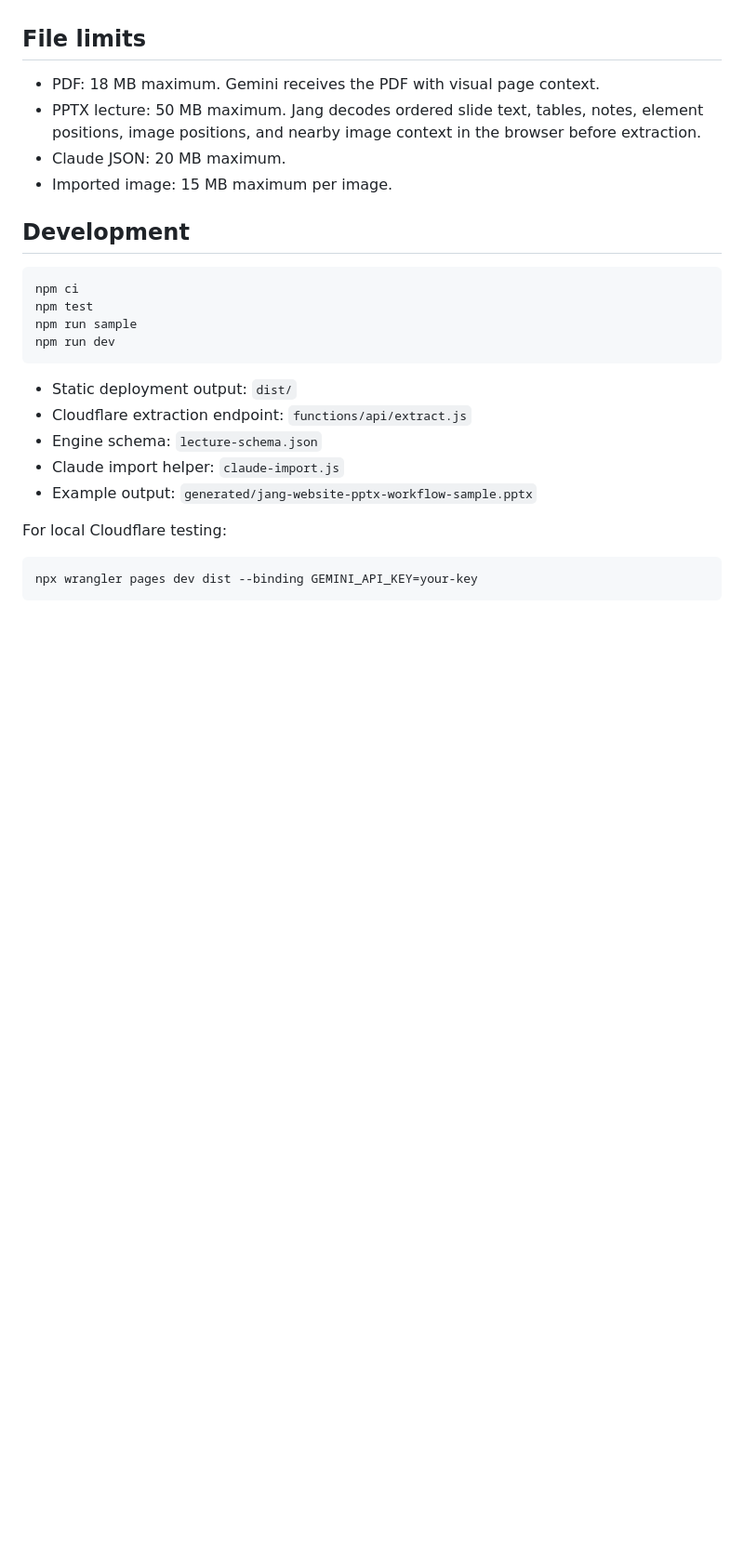
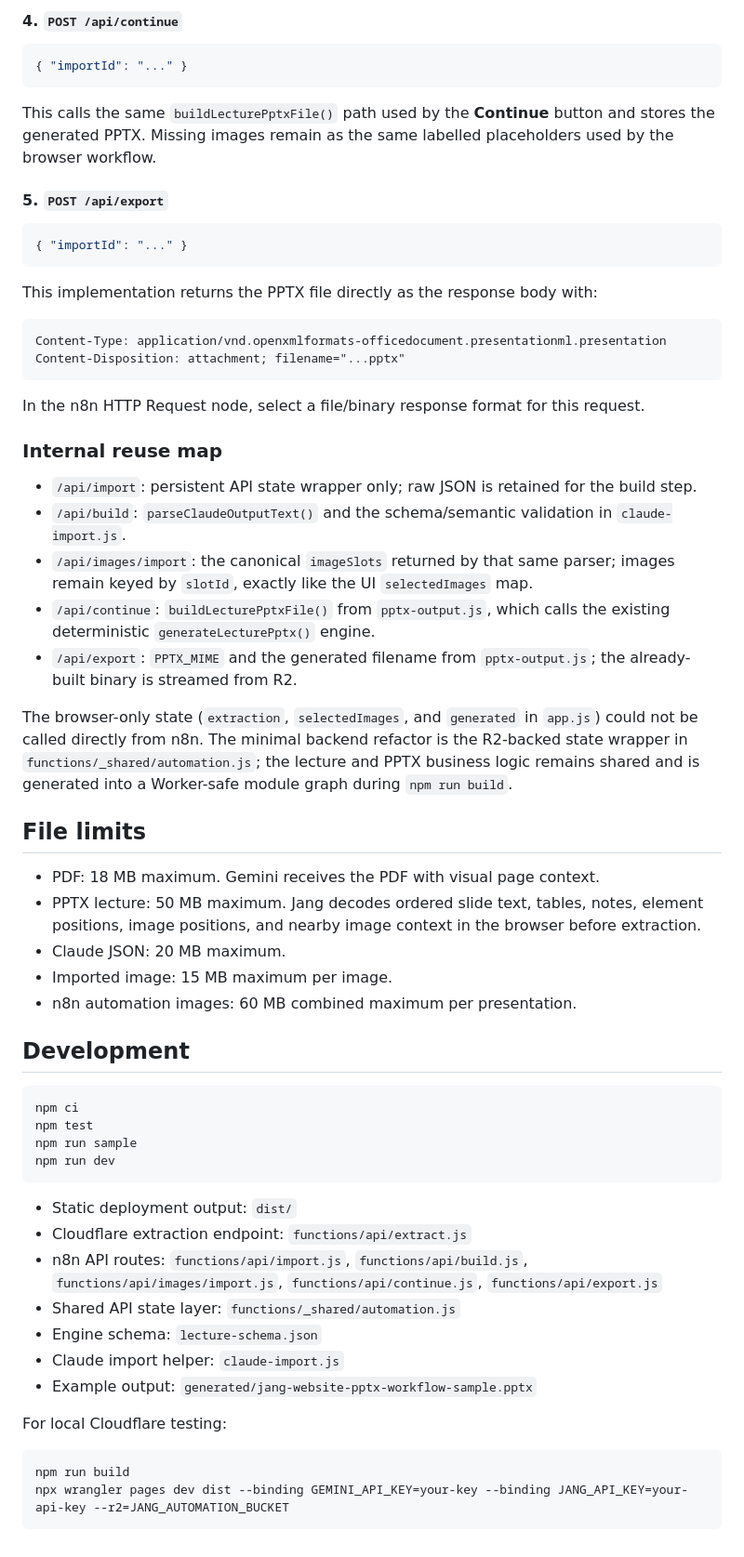
Before and after one commit to hatemkhaleefah3-ui/jang, a Markdown page: README.md, the part around one of its changes. Shown at 93% size. Drawn GitHub-style; blank space fills up the shorter version.

````diff
--- a/README.md
+++ b/README.md
@@ -110,9 +192,43 @@ Claude JSON import is entirely local and does not require a Gemini API call.
+#### 4. `POST /api/continue`
+
+```json
+{ "importId": "..." }
+```
+
+This calls the same `buildLecturePptxFile()` path used by the **Continue** button and stores the generated PPTX. Missing images remain as the same labelled placeholders used by the browser workflow.
+
+#### 5. `POST /api/export`
+
+```json
+{ "importId": "..." }
+```
+
+This implementation returns the PPTX file directly as the response body with:
+
+```text
+Content-Type: application/vnd.openxmlformats-officedocument.presentationml.presentation
+Content-Disposition: attachment; filename="...pptx"
+```
+
+In the n8n HTTP Request node, select a file/binary response format for this request.
+
+### Internal reuse map
+
+- `/api/import`: persistent API state wrapper only; raw JSON is retained for the build step.
+- `/api/build`: `parseClaudeOutputText()` and the schema/semantic validation in `claude-import.js`.
+- `/api/images/import`: the canonical `imageSlots` returned by that same parser; images remain keyed by `slotId`, exactly like the UI `selectedImages` map.
+- `/api/continue`: `buildLecturePptxFile()` from `pptx-output.js`, which calls the existing deterministic `generateLecturePptx()` engine.
+- `/api/export`: `PPTX_MIME` and the generated filename from `pptx-output.js`; the already-built binary is streamed from R2.
+
+The browser-only state (`extraction`, `selectedImages`, and `generated` in `app.js`) could not be called directly from n8n. The minimal backend refactor is the R2-backed state wrapper in `functions/_shared/automation.js`; the lecture and PPTX business logic remains shared and is generated into a Worker-safe module graph during `npm run build`.
+
 ## File limits
 
 - PDF: 18 MB maximum. Gemini receives the PDF with visual page context.
 - PPTX lecture: 50 MB maximum. Jang decodes ordered slide text, tables, notes, element positions, image positions, and nearby image context in the browser before extraction.
 - Claude JSON: 20 MB maximum.
 - Imported image: 15 MB maximum per image.
+- n8n automation images: 60 MB combined maximum per presentation.
 
 ## Development
 
@@ -125,6 +241,8 @@ npm run dev
 
 - Static deployment output: `dist/`
 - Cloudflare extraction endpoint: `functions/api/extract.js`
+- n8n API routes: `functions/api/import.js`, `functions/api/build.js`, `functions/api/images/import.js`, `functions/api/continue.js`, `functions/api/export.js`
+- Shared API state layer: `functions/_shared/automation.js`
 - Engine schema: `lecture-schema.json`
 - Claude import helper: `claude-import.js`
 - Example output: `generated/jang-website-pptx-workflow-sample.pptx`
@@ -132,5 +250,6 @@ npm run dev
 For local Cloudflare testing:
 
 ```bash
-npx wrangler pages dev dist --binding GEMINI_API_KEY=your-key
+npm run build
+npx wrangler pages dev dist --binding GEMINI_API_KEY=your-key --binding JANG_API_KEY=your-api-key --r2=JANG_AUTOMATION_BUCKET
 ```
````
Also changed, not shown: other parts of README.md (+82 -0 lines).
